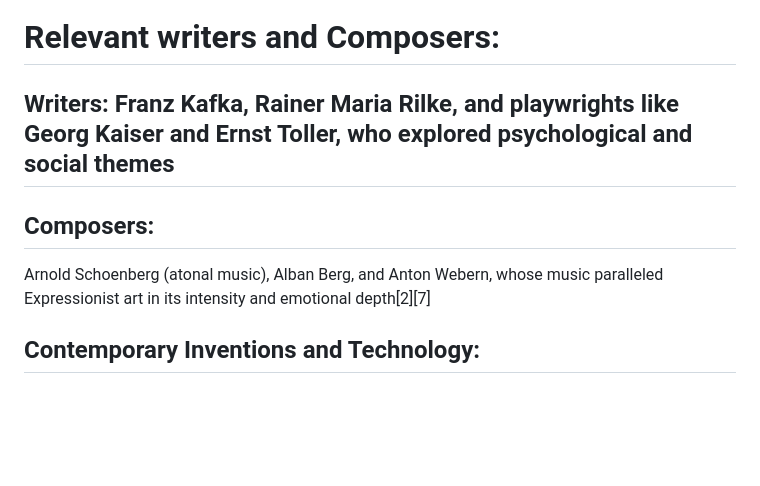
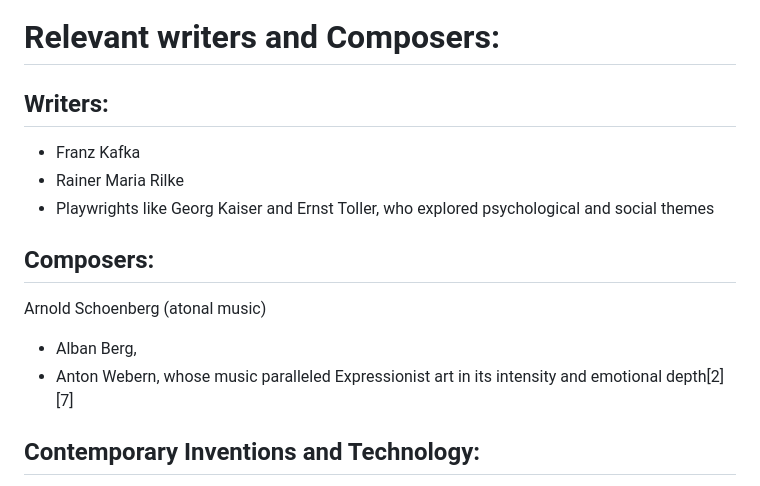
Before and after one commit to Geezering/ahmm, a Markdown page: md_docs3/Expressionism.md, the part around one of its changes. GitHub-like rendering; blank space fills up the shorter version.

```diff
--- a/md_docs3/Expressionism.md
+++ b/md_docs3/Expressionism.md
@@ -9,9 +9,14 @@
 - Emerged during a time of rapid urbanisation, social change, and anxiety about the modern world, especially before, during, and after World War I[3][8]
 - Artists responded to the alienation and chaos of modern life, often expressing pessimism, frustration, and a desire for spiritual renewal[3][8]
 # Relevant writers and Composers:
-## Writers: Franz Kafka, Rainer Maria Rilke, and playwrights like Georg Kaiser and Ernst Toller, who explored psychological and social themes
+## Writers:
+- Franz Kafka
+- Rainer Maria Rilke
+- Playwrights like Georg Kaiser and Ernst Toller, who explored psychological and social themes
 ## Composers:
- Arnold Schoenberg (atonal music), Alban Berg, and Anton Webern, whose music paralleled Expressionist art in its intensity and emotional depth[2][7]
+ Arnold Schoenberg (atonal music)
+ - Alban Berg,
+ - Anton Webern, whose music paralleled Expressionist art in its intensity and emotional depth[2][7]
 ## Contemporary Inventions and Technology:
 - Rapid growth of cities, electric lighting, photography, and early cinema influenced the movement’s themes and visual style
 - Printmaking, especially woodcuts, became a popular medium for Expressionists due to its bold, graphic qualities[2][6]
```
Also changed, not shown: other parts of md_docs3/Expressionism.md (+34 -38 lines).
